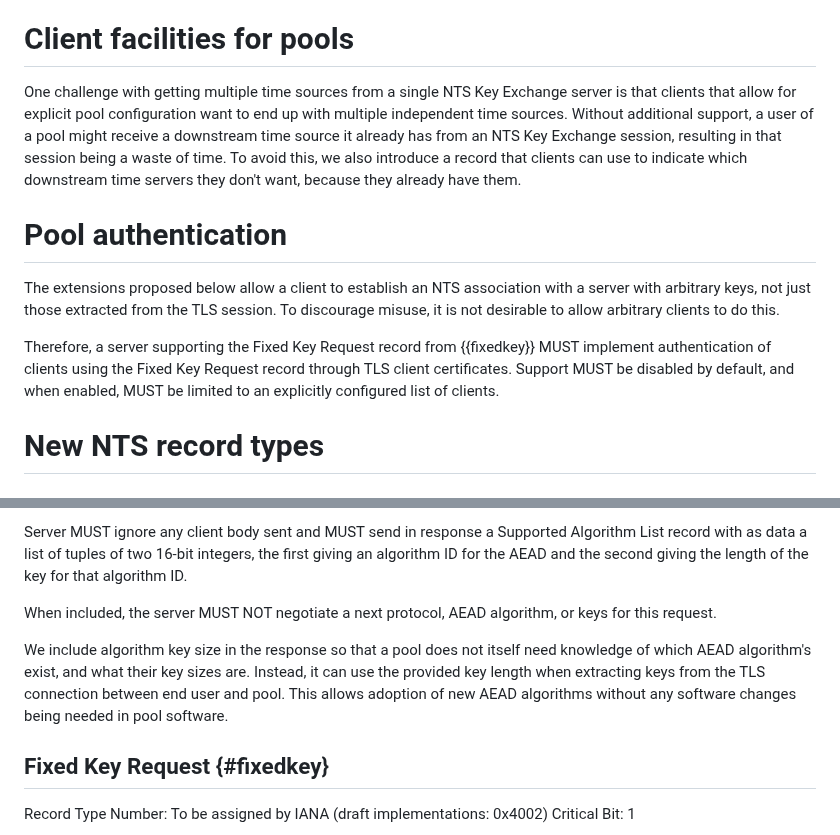
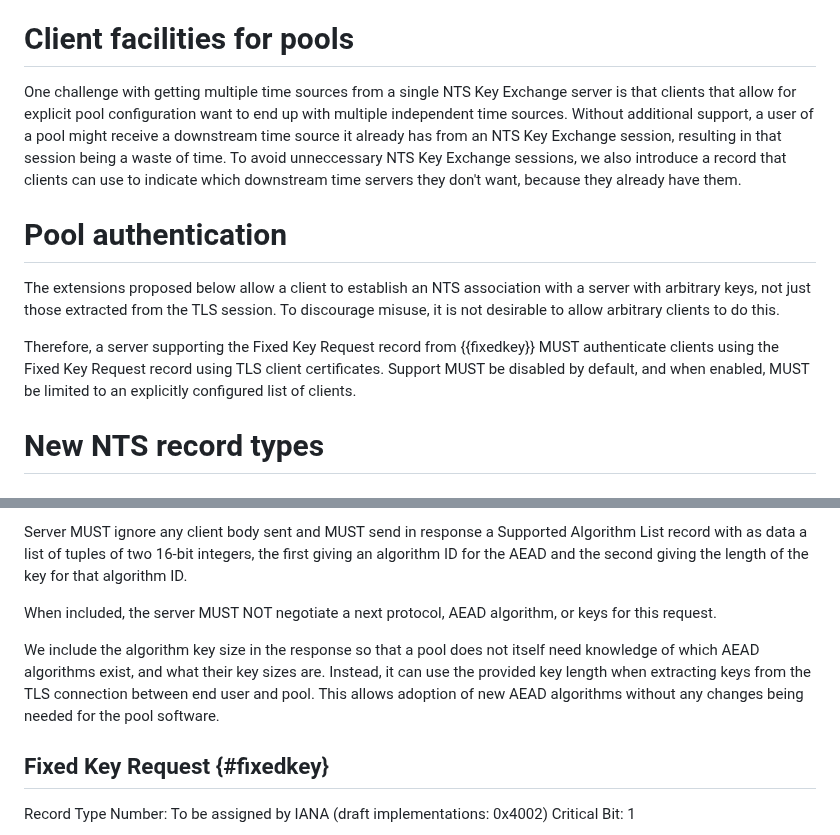
Before and after one commit to pendulum-project/nts-pool-draft, a Markdown page: draft-venhoek-nts-pool.md, 2 parts joined by grey strips. GitHub-like rendering.

Commit message:
More minor grammar fixes.

```diff
--- a/draft-venhoek-nts-pool.md
+++ b/draft-venhoek-nts-pool.md
@@ -73,13 +73,13 @@ In {{RFC8915}}, cookies are generated based on key material that is extracted fr
 
 # Client facilities for pools
 
-One challenge with getting multiple time sources from a single NTS Key Exchange server is that clients that allow for explicit pool configuration want to end up with multiple independent time sources. Without additional support, a user of a pool might receive a downstream time source it already has from an NTS Key Exchange session, resulting in that session being a waste of time. To avoid this, we also introduce a record that clients can use to indicate which downstream time servers they don't want, because they already have them.
+One challenge with getting multiple time sources from a single NTS Key Exchange server is that clients that allow for explicit pool configuration want to end up with multiple independent time sources. Without additional support, a user of a pool might receive a downstream time source it already has from an NTS Key Exchange session, resulting in that session being a waste of time. To avoid unneccessary NTS Key Exchange sessions, we also introduce a record that clients can use to indicate which downstream time servers they don't want, because they already have them.
 
 # Pool authentication
 
 The extensions proposed below allow a client to establish an NTS association with a server with arbitrary keys, not just those extracted from the TLS session. To discourage misuse, it is not desirable to allow arbitrary clients to do this.
 
-Therefore, a server supporting the Fixed Key Request record from {{fixedkey}} MUST implement authentication of clients using the Fixed Key Request record through TLS client certificates. Support MUST be disabled by default, and when enabled, MUST be limited to an explicitly configured list of clients.
+Therefore, a server supporting the Fixed Key Request record from {{fixedkey}} MUST authenticate clients using the Fixed Key Request record using TLS client certificates. Support MUST be disabled by default, and when enabled, MUST be limited to an explicitly configured list of clients.
 
 # New NTS record types
 
@@ -121,7 +121,7 @@ Server MUST ignore any client body sent and MUST send in response a Supported Al
 
 When included, the server MUST NOT negotiate a next protocol, AEAD algorithm, or keys for this request.
 
-We include algorithm key size in the response so that a pool does not itself need knowledge of which AEAD algorithm's exist, and what their key sizes are. Instead, it can use the provided key length when extracting keys from the TLS connection between end user and pool. This allows adoption of new AEAD algorithms without any software changes being needed in pool software.
+We include the algorithm key size in the response so that a pool does not itself need knowledge of which AEAD algorithms exist, and what their key sizes are. Instead, it can use the provided key length when extracting keys from the TLS connection between end user and pool. This allows adoption of new AEAD algorithms without any changes being needed for the pool software.
 
 ## Fixed Key Request {#fixedkey}
 Record Type Number: To be assigned by IANA (draft implementations: 0x4002)
```
